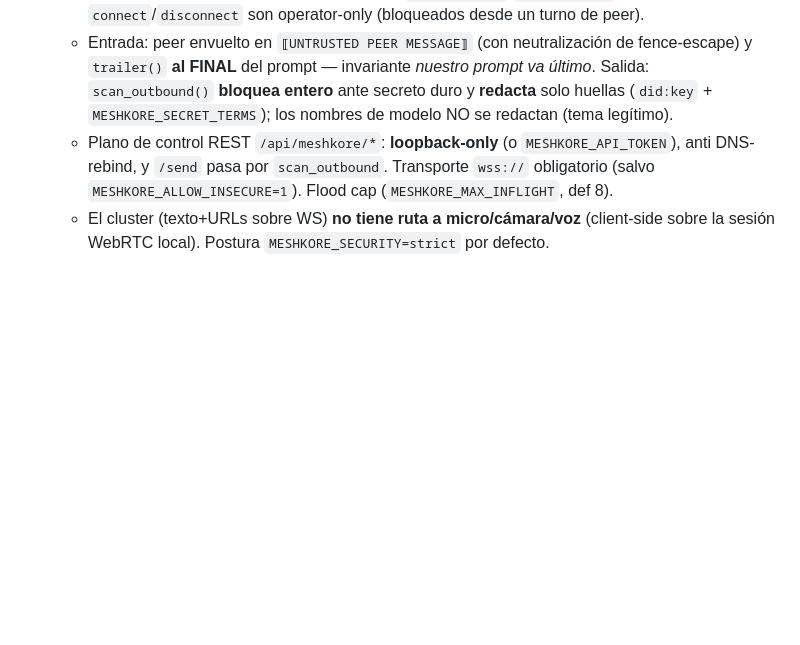
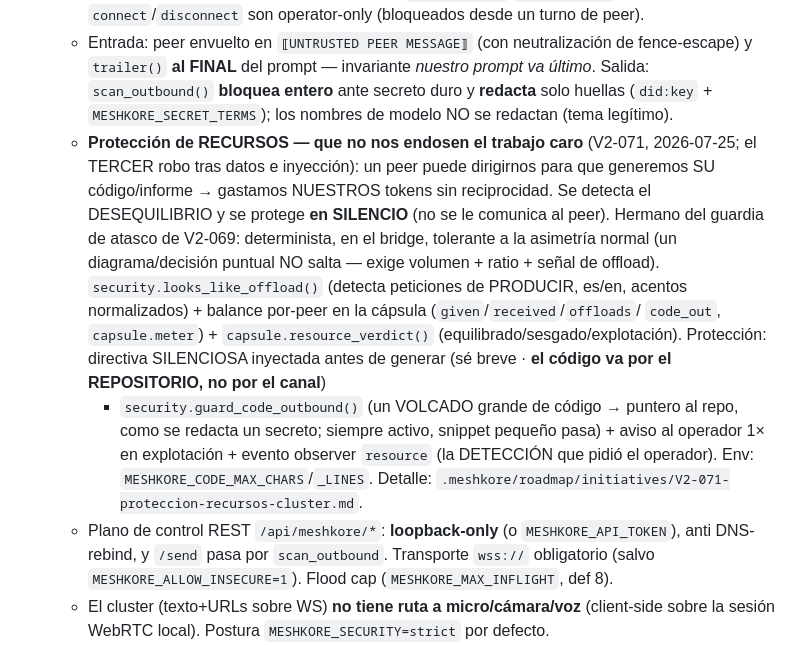
Before and after one commit to deepmindru-afk/zaelar, a Markdown page: CLAUDE.md, the part around the change. Rendered like a GitHub page; blank space fills up the shorter version.

Commit message:
docs(CLAUDE): control de protección de recursos del cluster (V2-071)
Co-Authored-By: Claude Opus 4.8 (1M context) <noreply@anthropic.com>

```diff
--- a/CLAUDE.md
+++ b/CLAUDE.md
@@ -913,6 +913,18 @@ No crear `.meshkore/daemon.py`, ni targets `make meshkore`, ni bindear el puerto
     FINAL** del prompt — invariante *nuestro prompt va último*. Salida: `scan_outbound()` **bloquea entero** ante
     secreto duro y **redacta** solo huellas (`did:key` + `MESHKORE_SECRET_TERMS`); los nombres de modelo NO se
     redactan (tema legítimo).
+  - **Protección de RECURSOS — que no nos endosen el trabajo caro** (V2-071, 2026-07-25; el TERCER robo tras datos e
+    inyección): un peer puede dirigirnos para que generemos SU código/informe → gastamos NUESTROS tokens sin
+    reciprocidad. Se detecta el DESEQUILIBRIO y se protege **en SILENCIO** (no se le comunica al peer). Hermano del
+    guardia de atasco de V2-069: determinista, en el bridge, tolerante a la asimetría normal (un diagrama/decisión
+    puntual NO salta — exige volumen + ratio + señal de offload). `security.looks_like_offload()` (detecta peticiones
+    de PRODUCIR, es/en, acentos normalizados) + balance por-peer en la cápsula (`given`/`received`/`offloads`/
+    `code_out`, `capsule.meter`) + `capsule.resource_verdict()` (equilibrado/sesgado/explotación). Protección:
+    directiva SILENCIOSA inyectada antes de generar (sé breve · **el código va por el REPOSITORIO, no por el canal**)
+    + `security.guard_code_outbound()` (un VOLCADO grande de código → puntero al repo, como se redacta un secreto;
+    siempre activo, snippet pequeño pasa) + aviso al operador 1× en explotación + evento observer `resource` (la
+    DETECCIÓN que pidió el operador). Env: `MESHKORE_CODE_MAX_CHARS`/`_LINES`. Detalle:
+    `.meshkore/roadmap/initiatives/V2-071-proteccion-recursos-cluster.md`.
   - Plano de control REST `/api/meshkore/*`: **loopback-only** (o `MESHKORE_API_TOKEN`), anti DNS-rebind, y `/send`
     pasa por `scan_outbound`. Transporte `wss://` obligatorio (salvo `MESHKORE_ALLOW_INSECURE=1`). Flood cap
     (`MESHKORE_MAX_INFLIGHT`, def 8).
```
